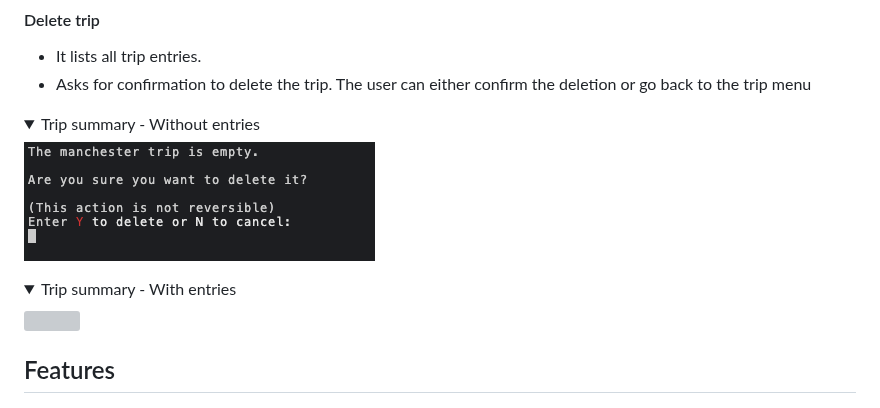
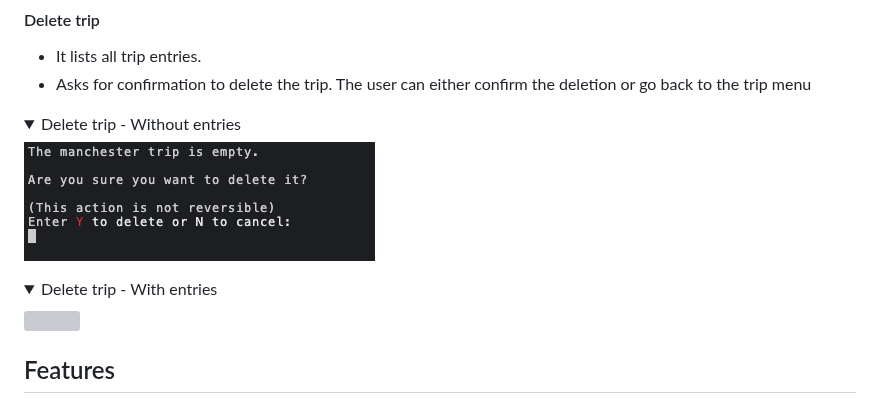
Before and after one commit to fsjavier/trip-split, a Markdown page: README.md, the part around the change. Rendered like a GitHub page; folded sections open; grey boxes are pictures that could not be loaded.

```diff
--- a/README.md
+++ b/README.md
@@ -129,10 +129,10 @@ It displays a summary of the trip. From here, the user can only go back to the t
 #### Delete trip
 * It lists all trip entries.
 * Asks for confirmation to delete the trip. The user can either confirm the deletion or go back to the trip menu
-<details><summary>Trip summary - Without entries</summary>
+<details><summary>Delete trip - Without entries</summary>
 <img src="documentation/readme_images/delete-trip-no-entries.png">
 </details>
-<details><summary>Trip summary - With entries</summary>
+<details><summary>Delete trip - With entries</summary>
 <img src="documentation/readme_images/delete-trip-with-entries.png">
 </details>
 
```
